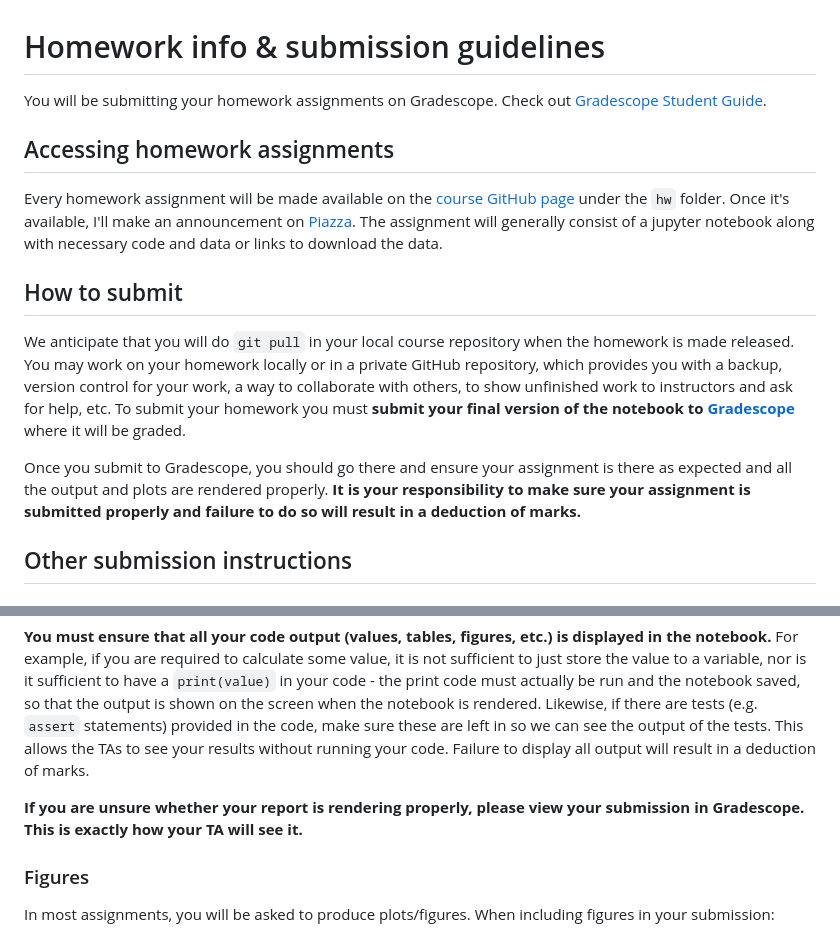
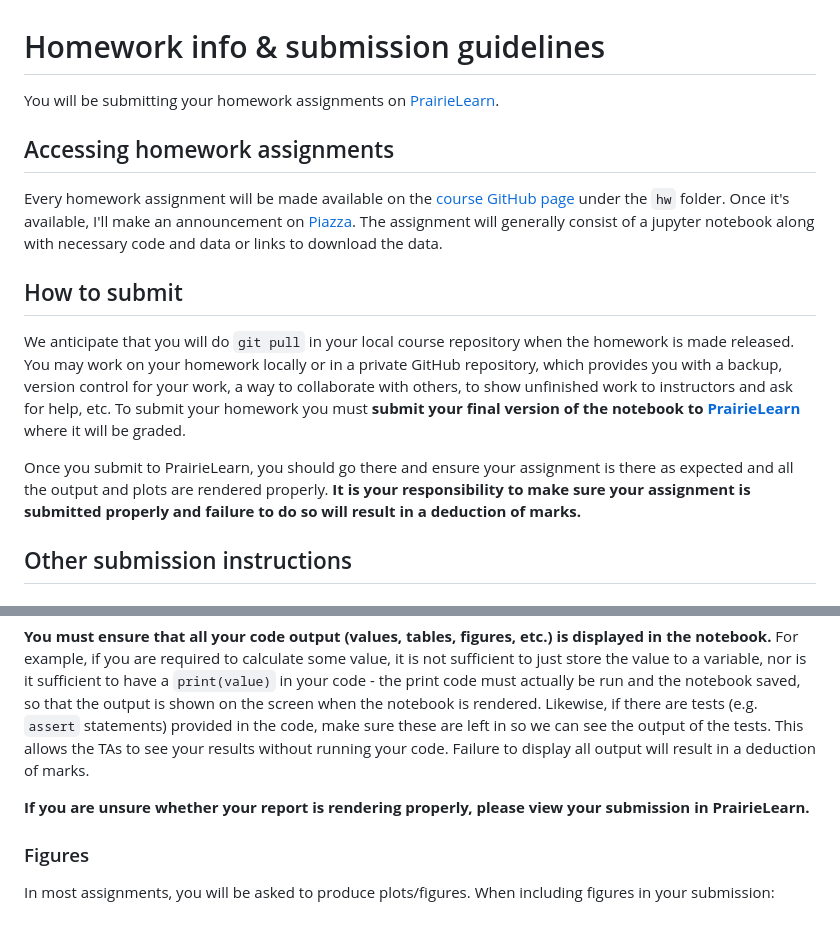
Before and after one commit to UBC-CS/cpsc330-2023W2, a Markdown page: docs/homework_instructions.md, 2 parts joined by grey strips. Drawn GitHub-style.

Commit message:
prairielearn

```diff
--- a/docs/homework_instructions.md
+++ b/docs/homework_instructions.md
@@ -1,15 +1,15 @@
 # Homework info & submission guidelines
 
-You will be submitting your homework assignments on Gradescope. Check out [Gradescope Student Guide](https://lthub.ubc.ca/guides/gradescope-student-guide/).
+You will be submitting your homework assignments on [PrairieLearn](https://ca.prairielearn.com/pl/course_instance/6697).
 
 ## Accessing homework assignments
 Every homework assignment will be made available on the [course GitHub page](https://github.com/UBC-CS/cpsc330-2022W2) under the `hw` folder. Once it's available, I'll make an announcement on [Piazza](https://piazza.com/class/lcgo6c2ncl06el). The assignment will generally consist of a jupyter notebook along with necessary code and data or links to download the data.
 
 ## How to submit
 
-We anticipate that you will do `git pull` in your local course repository when the homework is made released. You may work on your homework locally or in a private GitHub repository, which provides you with a backup, version control for your work, a way to collaborate with others, to show unfinished work to instructors and ask for help, etc. To submit your homework you must **submit your final version of the notebook to [Gradescope](https://www.gradescope.ca/courses/5991)** where it will be graded.
+We anticipate that you will do `git pull` in your local course repository when the homework is made released. You may work on your homework locally or in a private GitHub repository, which provides you with a backup, version control for your work, a way to collaborate with others, to show unfinished work to instructors and ask for help, etc. To submit your homework you must **submit your final version of the notebook to [PrairieLearn](https://ca.prairielearn.com/pl/course_instance/6697)** where it will be graded.
 
-Once you submit to Gradescope, you should go there and ensure your assignment is there as expected and all the output and plots are rendered properly. **It is your responsibility to make sure your assignment is submitted properly and failure to do so will result in a deduction of marks.**
+Once you submit to PrairieLearn, you should go there and ensure your assignment is there as expected and all the output and plots are rendered properly. **It is your responsibility to make sure your assignment is submitted properly and failure to do so will result in a deduction of marks.**
 
 ## Other submission instructions
 
@@ -27,7 +27,7 @@ Please do not delete the question cells or move the questions around. This will
 
 **You must ensure that all your code output (values, tables, figures, etc.) is displayed in the notebook.** For example, if you are required to calculate some value, it is not sufficient to just store the value to a variable, nor is it sufficient to have a `print(value)` in your code - the print code must actually be run and the notebook saved, so that the output is shown on the screen when the notebook is rendered. Likewise, if there are tests (e.g. `assert` statements) provided in the code, make sure these are left in so we can see the output of the tests. This allows the TAs to see your results without running your code. Failure to display all output will result in a deduction of marks.
 
-**If you are unsure whether your report is rendering properly, please view your submission in Gradescope. This is exactly how your TA will see it.**
+**If you are unsure whether your report is rendering properly, please view your submission in PrairieLearn.**
 
 ### Figures
 
```
Also changed, not shown: README.md (+8 -8 lines).
